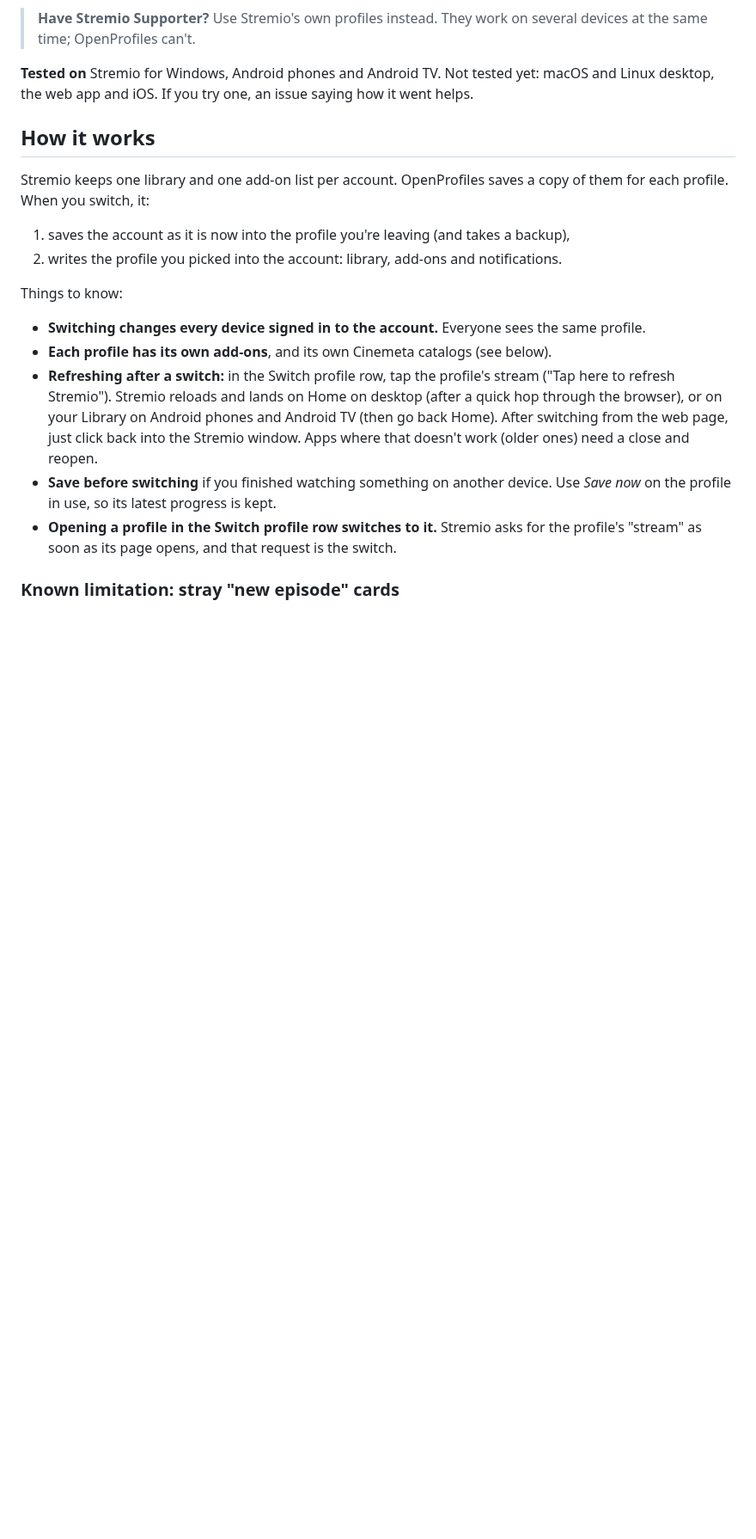
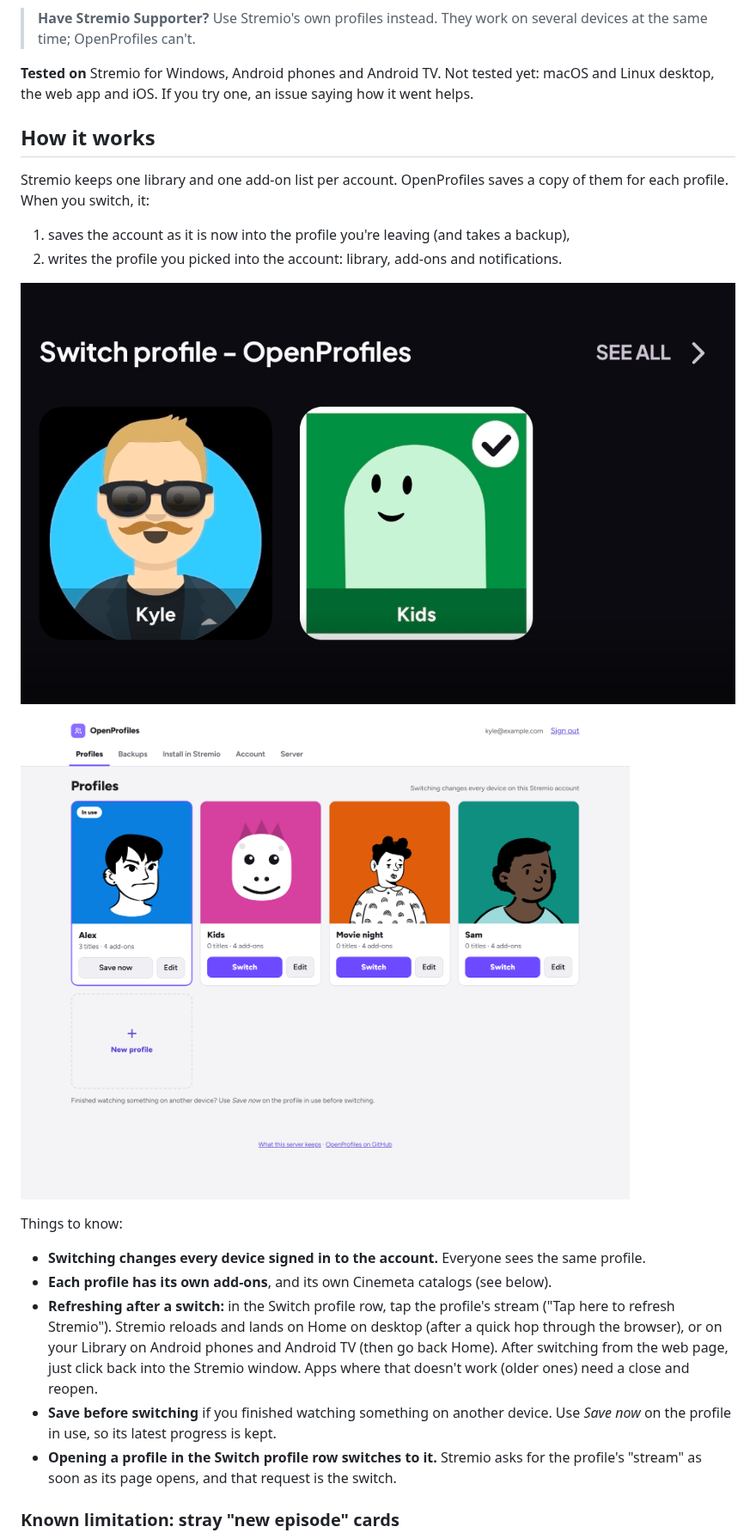
Before and after one commit to kgenovz/openprofiles, a Markdown page: README.md, the part around one of its changes. Shown at 86% size. Drawn GitHub-style; pictures changed too: docs/screenshots/stremio-row.jpg (added); blank space fills up the shorter version.

```diff
--- a/README.md
+++ b/README.md
@@ -25,6 +27,10 @@ each profile. When you switch, it:
 
 1. saves the account as it is now into the profile you're leaving (and takes a backup),
 2. writes the profile you picked into the account: library, add-ons and notifications.
+
+![The Switch profile row on Stremio's Home, with a profile for Kyle and one for Kids](docs/screenshots/stremio-row.jpg)
+
+![The Profiles page: four profiles, each with its own picture and colour](docs/screenshots/profiles.png)
 
 Things to know:
 
```
Also changed, not shown: other parts of README.md (+3 -1 lines), CHANGELOG.md (+6 -0 lines), 3 other files.
